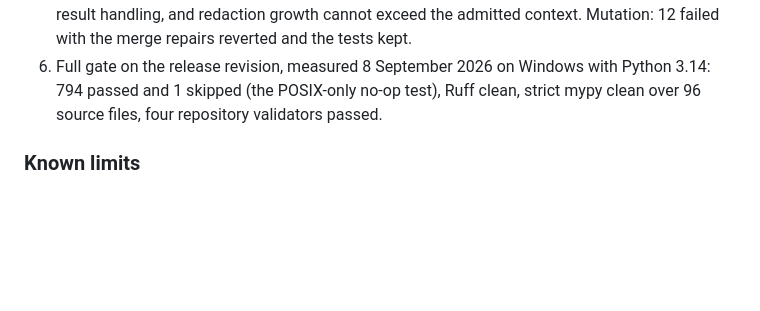
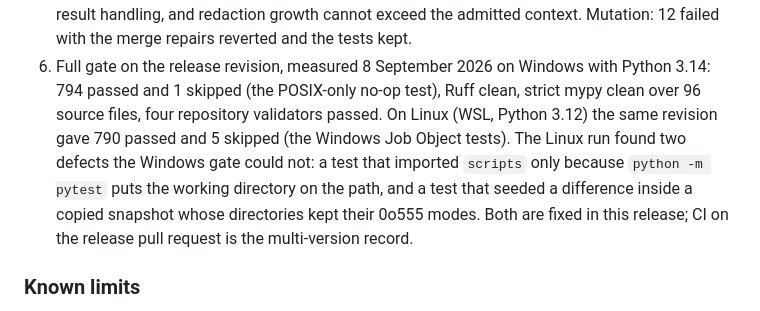
Before and after one commit to OnourImpram/autofusion, a Markdown page: CHANGELOG.md, the part around the change. GitHub-like rendering; blank space fills up the shorter version.

Commit message:
docs(changelog): Linux gate measurement and the two defects it found
Claude-Session: https://claude.ai/code/session_01N9YSN7g8BguF117QDvv4WP

```diff
--- a/CHANGELOG.md
+++ b/CHANGELOG.md
@@ -145,7 +145,12 @@ whose reversal failed nothing was not counted.
    context. Mutation: 12 failed with the merge repairs reverted and the tests kept.
 6. Full gate on the release revision, measured 8 September 2026 on Windows with Python 3.14:
    794 passed and 1 skipped (the POSIX-only no-op test), Ruff clean, strict mypy clean over
-   96 source files, four repository validators passed.
+   96 source files, four repository validators passed. On Linux (WSL, Python 3.12) the same
+   revision gave 790 passed and 5 skipped (the Windows Job Object tests). The Linux run found
+   two defects the Windows gate could not: a test that imported `scripts` only because
+   `python -m pytest` puts the working directory on the path, and a test that seeded a
+   difference inside a copied snapshot whose directories kept their 0o555 modes. Both are
+   fixed in this release; CI on the release pull request is the multi-version record.
 
 ### Known limits
 
```
